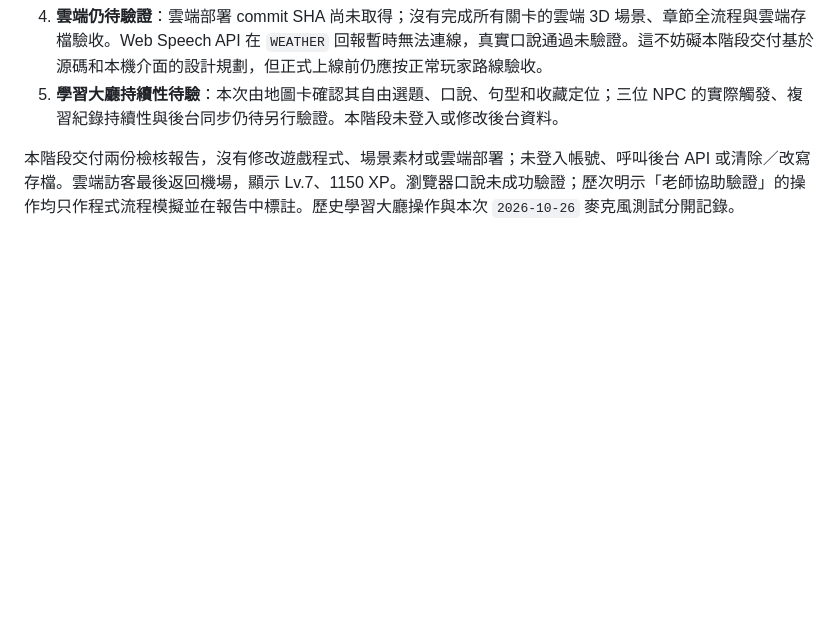
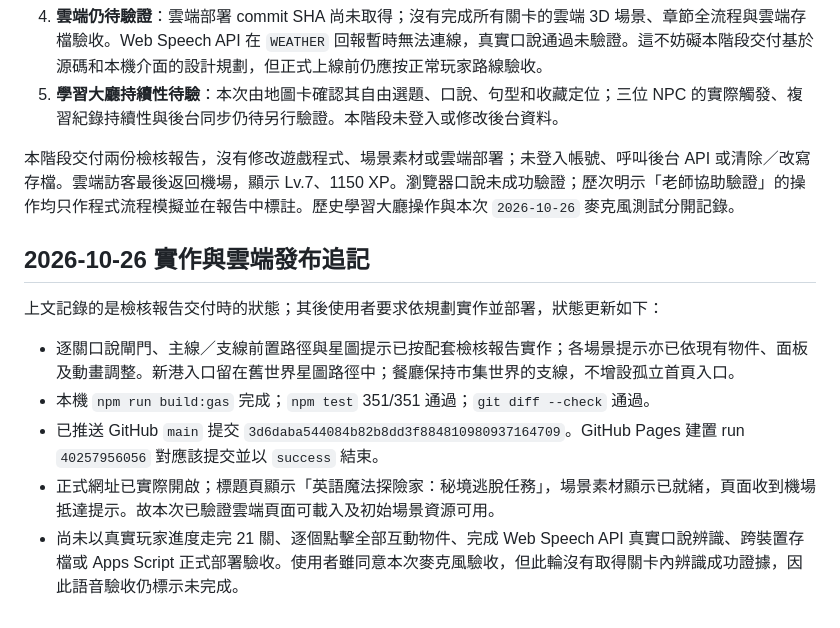
Before and after one commit to hs5743/whimsy-forest-escape, a Markdown page: docs/LIVE_LEVEL_REVIEW_PLAN_2026-10-25.md, the part around the change. GitHub-like rendering; blank space fills up the shorter version.

Commit message:
docs: record level fixes and deployment verification

```diff
--- a/docs/LIVE_LEVEL_REVIEW_PLAN_2026-10-25.md
+++ b/docs/LIVE_LEVEL_REVIEW_PLAN_2026-10-25.md
@@ -328,3 +328,13 @@ zone1 書齋
 5. **學習大廳持續性待驗**：本次由地圖卡確認其自由選題、口說、句型和收藏定位；三位 NPC 的實際觸發、複習紀錄持續性與後台同步仍待另行驗證。本階段未登入或修改後台資料。
 
 本階段交付兩份檢核報告，沒有修改遊戲程式、場景素材或雲端部署；未登入帳號、呼叫後台 API 或清除／改寫存檔。雲端訪客最後返回機場，顯示 Lv.7、1150 XP。瀏覽器口說未成功驗證；歷次明示「老師協助驗證」的操作均只作程式流程模擬並在報告中標註。歷史學習大廳操作與本次 `2026-10-26` 麥克風測試分開記錄。
+
+## 2026-10-26 實作與雲端發布追記
+
+上文記錄的是檢核報告交付時的狀態；其後使用者要求依規劃實作並部署，狀態更新如下：
+
+- 逐關口說閘門、主線／支線前置路徑與星圖提示已按配套檢核報告實作；各場景提示亦已依現有物件、面板及動畫調整。新港入口留在舊世界星圖路徑中；餐廳保持市集世界的支線，不增設孤立首頁入口。
+- 本機 `npm run build:gas` 完成；`npm test` 351/351 通過；`git diff --check` 通過。
+- 已推送 GitHub `main` 提交 `3d6daba544084b82b8dd3f884810980937164709`。GitHub Pages 建置 run `40257956056` 對應該提交並以 `success` 結束。
+- 正式網址已實際開啟；標題頁顯示「英語魔法探險家：秘境逃脫任務」，場景素材顯示已就緒，頁面收到機場抵達提示。故本次已驗證雲端頁面可載入及初始場景資源可用。
+- 尚未以真實玩家進度走完 21 關、逐個點擊全部互動物件、完成 Web Speech API 真實口說辨識、跨裝置存檔或 Apps Script 正式部署驗收。使用者雖同意本次麥克風驗收，但此輪沒有取得關卡內辨識成功證據，因此語音驗收仍標示未完成。
```
Also changed, not shown: docs/ENGINEERING_HANDOVER_MANUAL.md (+8 -0 lines).
